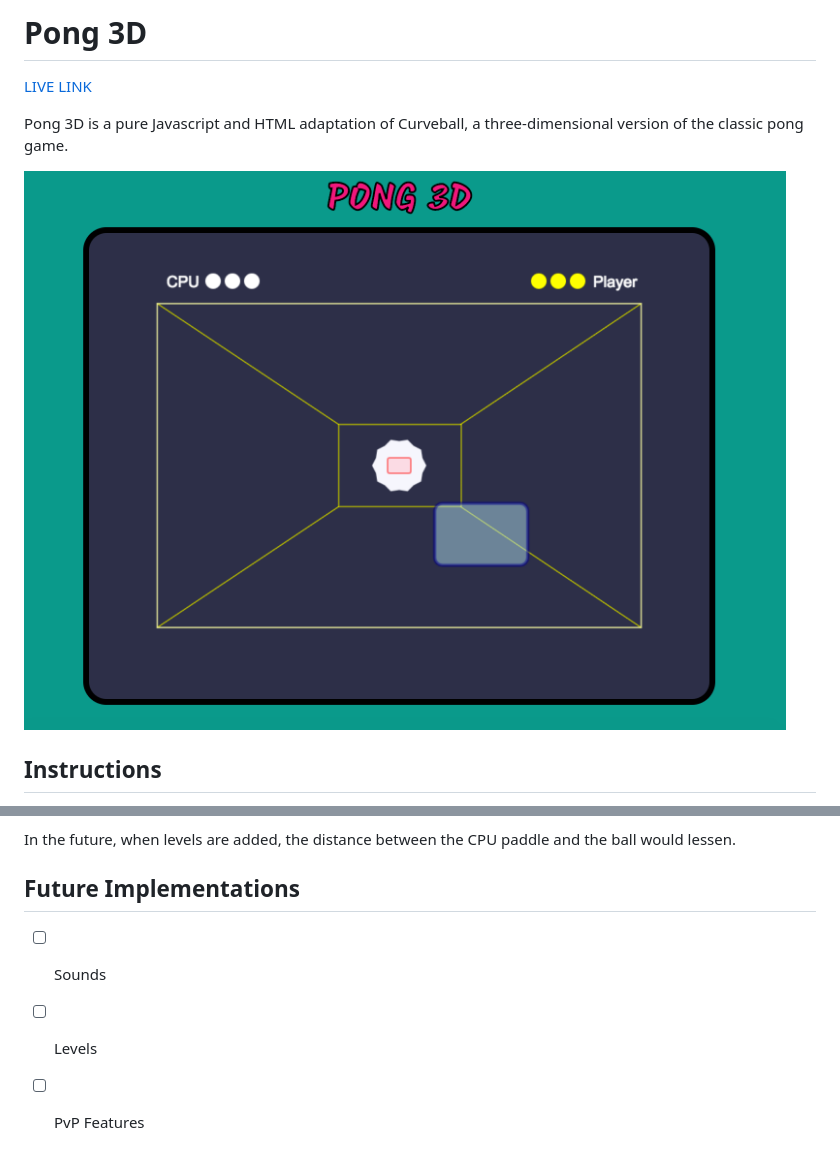
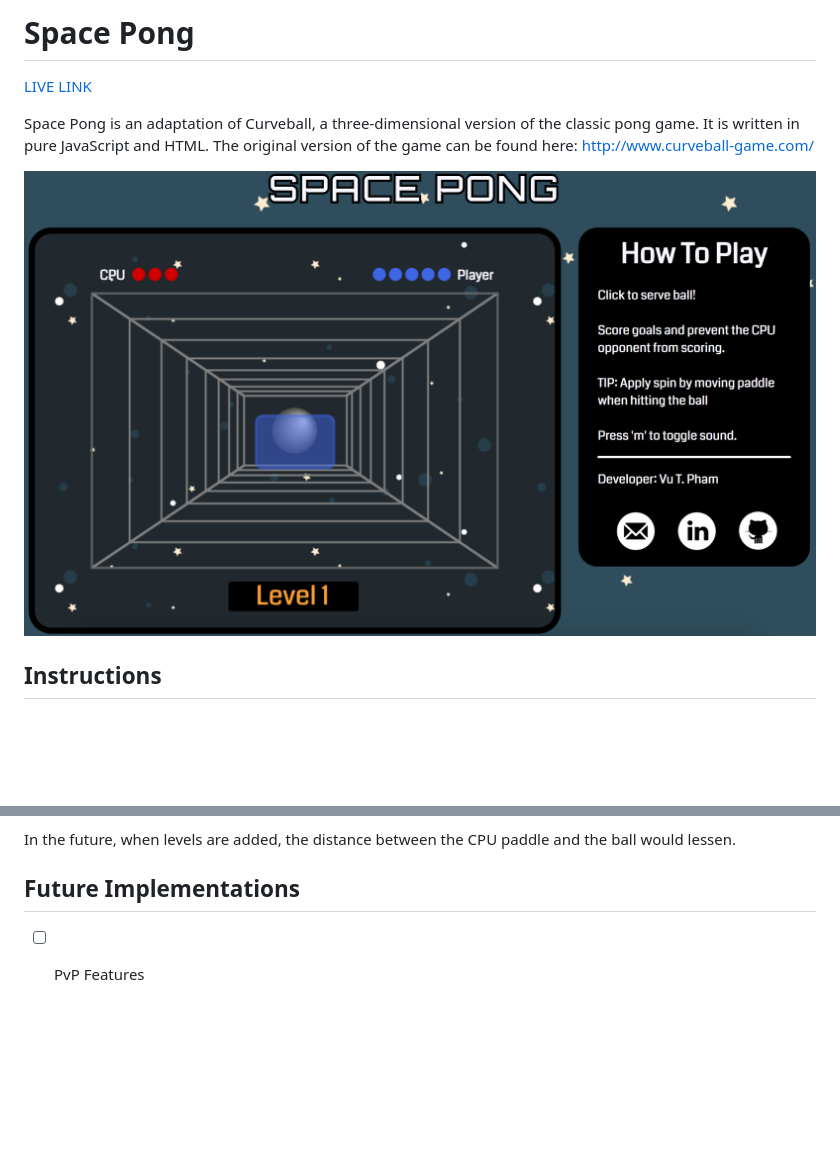
Before and after one commit to vutpham/space-pong, a Markdown page: README.md, 2 parts joined by grey strips. Rendered like a GitHub page; pictures changed too: docs/HomeScreen.png (added), docs/pong_game.png (deleted); blank space fills up the shorter version.

Commit message:
Add gif and images

```diff
--- a/README.md
+++ b/README.md
@@ -1,2 +1,2 @@
-# Pong 3D
+# Space Pong
 
@@ -4,7 +4,7 @@
 
-Pong 3D is a pure Javascript and HTML adaptation of Curveball, a three-dimensional version of the classic pong game.
+Space Pong is an adaptation of Curveball, a three-dimensional version of the classic pong game. It is written in pure JavaScript and HTML. The original version of the game can be found here:  http://www.curveball-game.com/
 
-![image](./docs/pong_game.png)
+![image](./docs/HomeScreen.png)
 
 ## Instructions
 
@@ -113,6 +115,4 @@ In the future, when levels are added, the distance between the CPU paddle and th
 
 ## Future Implementations
 
-- [ ] Sounds
-- [ ] Levels
 - [ ] PvP Features
```
Also changed, not shown: other parts of README.md (+3 -1 lines), docs/space_pong_fav.png (added), 2 other files.
